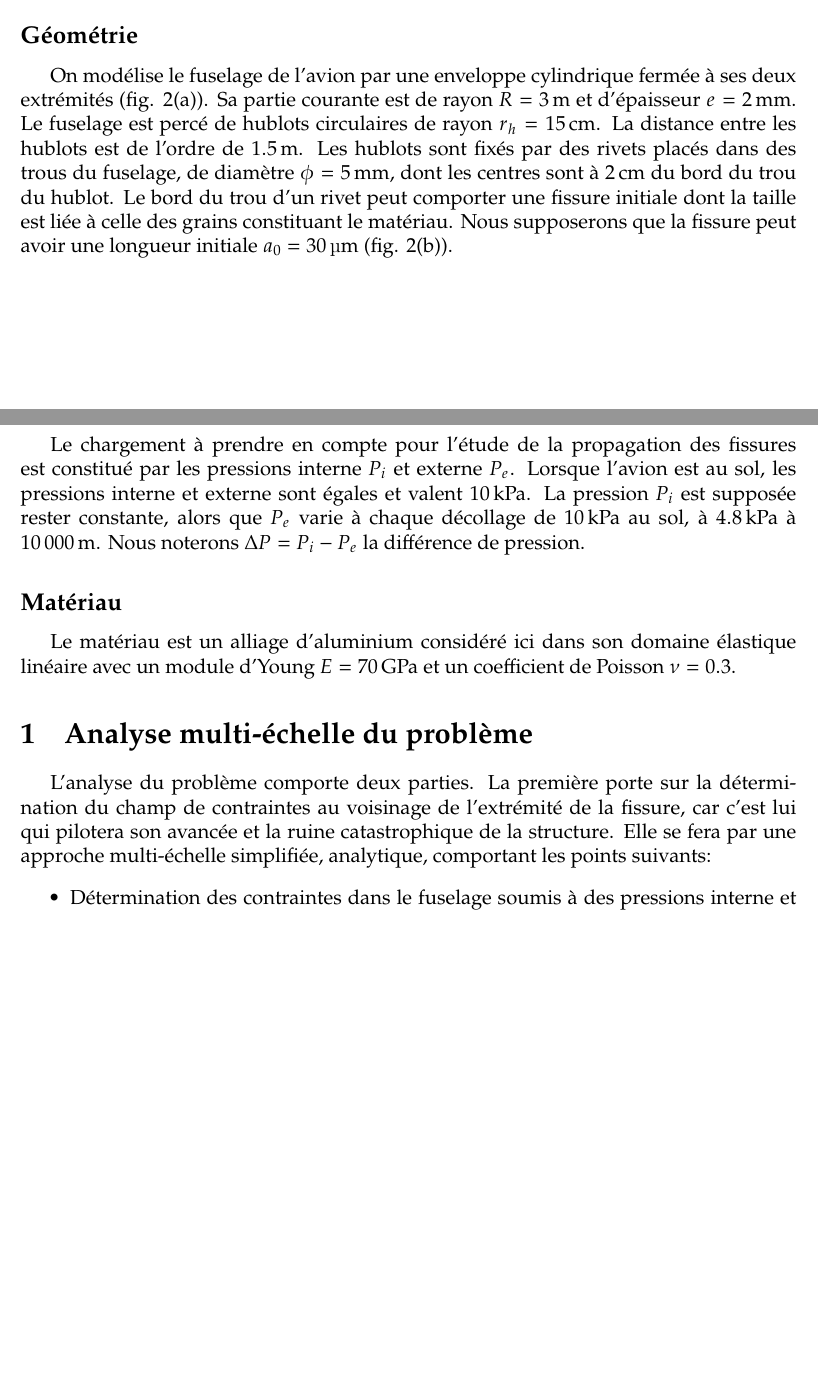
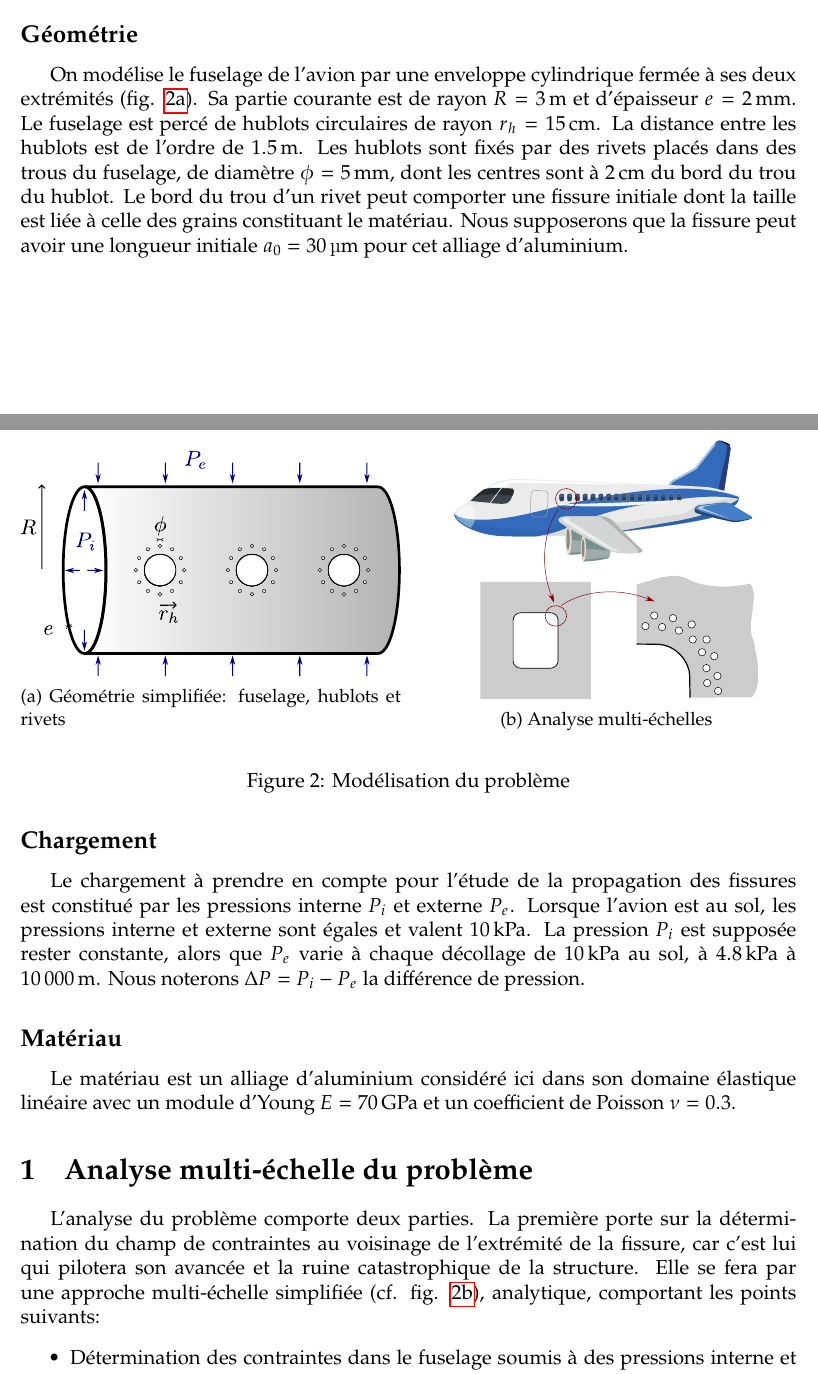
Before and after one commit to MEALORII/TD, a LaTeX problem sheet (src/TD2_Analyse_ruine_COMET/TD2.tex): two parts of pages 2 and 3 of 10, joined at a grey line, cut so that both start at the same text, the shorter picture padded with empty space. Compiled offline with pdfLaTeX.

Commit message:
Update TD

```diff
--- a/src/TD2_Analyse_ruine_COMET/TD2.tex
+++ b/src/TD2_Analyse_ruine_COMET/TD2.tex
@@ -6,7 +6,7 @@
 \usepackage{../../latex/macro_mealor}
 \input{../../latex/template_td.tex}
 \graphicspath{{./pic/}}
-
+\usepackage{subcaption}
 \begin{document}
 \thispagestyle{empty}
 \titre{2}{Analyse de la ruine d'une structure}{Jérémy Bleyer, Véronique Lazarus}
@@ -38,9 +38,24 @@ recensés avant les accidents.
 
 \section*{Données du problème}
 
+\begin{figure}
+\begin{center}
+\begin{subfigure}[b]{0.49\textwidth}
+\includegraphics[width=\textwidth]{geometry_simplified}
+\caption{Géométrie simplifiée: fuselage, hublots et rivets}\label{fig:geometrie}
+\end{subfigure}
+\hfill
+\begin{subfigure}[b]{0.49\textwidth}\centering
+\includegraphics[width=0.8\textwidth]{multiscale}
+\caption{Analyse multi-échelles}\label{fig:analyse}
+\end{subfigure}
+\end{center}
+\caption{Modélisation du problème}
+\end{figure}
+
 \subsection*{Géométrie}
-On modélise le fuselage de l’avion par une enveloppe cylindrique fermée à ses deux extrémités (fig. 2(a)). Sa
-partie courante est de rayon $R = \SI{3}{m}$ et d’épaisseur $e = \SI{2}{mm}$. Le fuselage est percé de hublots circulaires de rayon $r_h = \SI{15}{cm}$. La distance entre les hublots est de l’ordre de \SI{1.5}{m}. Les hublots sont fixés par des rivets placés dans des trous du fuselage, de diamètre $\phi = \SI{5}{mm}$, dont les centres sont à \SI{2}{cm} du bord du trou du hublot. Le bord du trou d’un rivet peut comporter une fissure initiale dont la taille est liée à celle des grains constituant le matériau. Nous supposerons que la fissure peut avoir une longueur initiale $a_0 = \SI{30}{\micro\meter}$ (fig. 2(b)).
+On modélise le fuselage de l’avion par une enveloppe cylindrique fermée à ses deux extrémités (fig. \ref{fig:geometrie}). Sa
+partie courante est de rayon $R = \SI{3}{m}$ et d’épaisseur $e = \SI{2}{mm}$. Le fuselage est percé de hublots circulaires de rayon $r_h = \SI{15}{cm}$. La distance entre les hublots est de l’ordre de \SI{1.5}{m}. Les hublots sont fixés par des rivets placés dans des trous du fuselage, de diamètre $\phi = \SI{5}{mm}$, dont les centres sont à \SI{2}{cm} du bord du trou du hublot. Le bord du trou d’un rivet peut comporter une fissure initiale dont la taille est liée à celle des grains constituant le matériau. Nous supposerons que la fissure peut avoir une longueur initiale $a_0 = \SI{30}{\micro\meter}$ pour cet alliage d'aluminium.
 
 \subsection*{Chargement}
 Le chargement à prendre en compte pour l’étude de la propagation des fissures est constitué par les pressions interne
@@ -57,7 +72,7 @@ $E = \SI{70}{GPa}$ et un coefficient de Poisson $\nu = 0.3$.
 
 L’analyse du problème comporte deux parties. La première porte sur la détermination du champ de contraintes au
 voisinage de l’extrémité de la fissure, car c’est lui qui pilotera son avancée et la ruine catastrophique de la structure.
-Elle se fera par une approche multi-échelle simplifiée, analytique, comportant les points suivants:
+Elle se fera par une approche multi-échelle simplifiée (cf. fig. \ref{fig:analyse}), analytique, comportant les points suivants:
 \begin{itemize}
 \item Détermination des contraintes dans le fuselage soumis à des pressions interne et externe;
 \item Calcul du champ de contraintes au bord du hublot en considérant celui-ci comme une cavité circulaire dans une
```
Also changed, not shown: src/TD1_Modeles_de_rupture_fragile/TD1.tex (+1 -1 lines), src/TD2_Analyse_ruine_COMET/TD2.pdf, src/TD2_Analyse_ruine_COMET/pic/comet.svg (added), src/TD2_Analyse_ruine_COMET/pic/geometry_simplified.pdf (added), src/TD2_Analyse_ruine_COMET/pic/multiscale.pdf (added).
